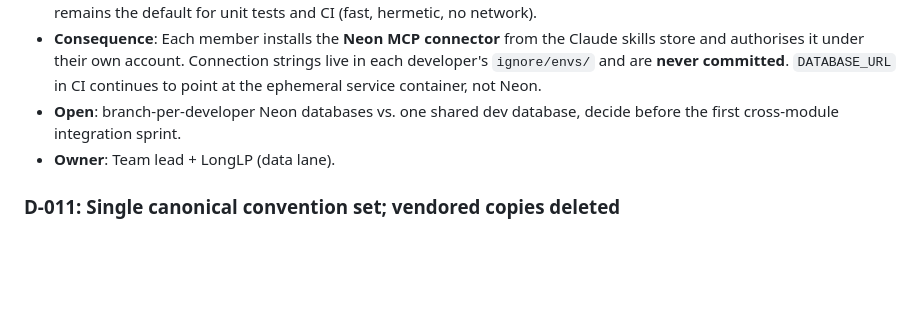
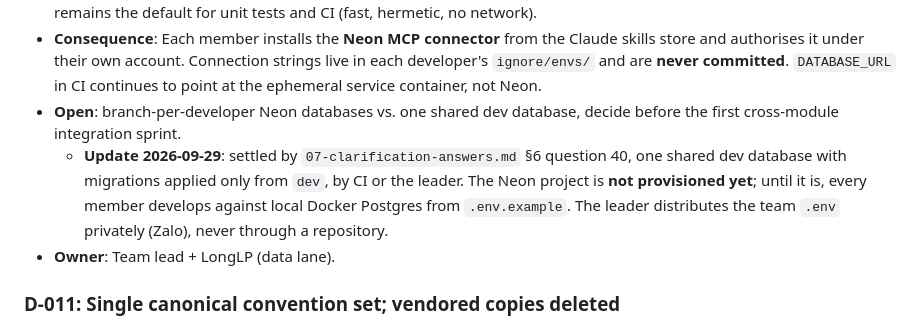
Before and after one commit to TrekLink-Team/treklink-docs, a Markdown page: _docs/00-project-context/03-decisions-and-risk-register.md, the part around the change. GitHub-like rendering; blank space fills up the shorter version.

Commit message:
docs: record the D-010 Neon status and the shared dev database answer
Co-Authored-By: Claude Opus 5.5 <noreply@anthropic.com>

```diff
--- a/_docs/00-project-context/03-decisions-and-risk-register.md
+++ b/_docs/00-project-context/03-decisions-and-risk-register.md
@@ -128,6 +128,7 @@ Use this file like a lightweight ADR index. Anything marked **OPEN** blocks the
 - **Decision**: Adopt **Neon** as the managed Postgres for shared **dev** and **prod/demo** environments. Local Docker Postgres remains the default for unit tests and CI (fast, hermetic, no network).
 - **Consequence**: Each member installs the **Neon MCP connector** from the Claude skills store and authorises it under their own account. Connection strings live in each developer's `ignore/envs/` and are **never committed**. `DATABASE_URL` in CI continues to point at the ephemeral service container, not Neon.
 - **Open**: branch-per-developer Neon databases vs. one shared dev database, decide before the first cross-module integration sprint.
+  - **Update 2026-09-29**: settled by `07-clarification-answers.md` §6 question 40, one shared dev database with migrations applied only from `dev`, by CI or the leader. The Neon project is **not provisioned yet**; until it is, every member develops against local Docker Postgres from `.env.example`. The leader distributes the team `.env` privately (Zalo), never through a repository.
 - **Owner**: Team lead + LongLP (data lane).
 
 ### D-011: Single canonical convention set; vendored copies deleted
```
